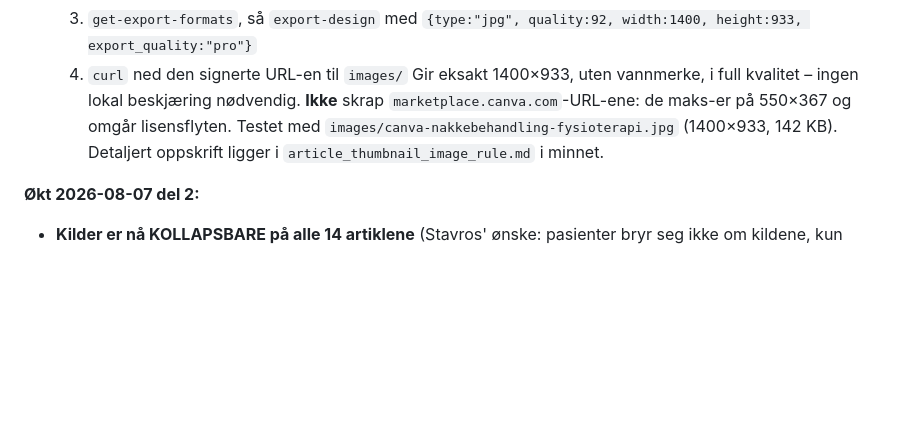
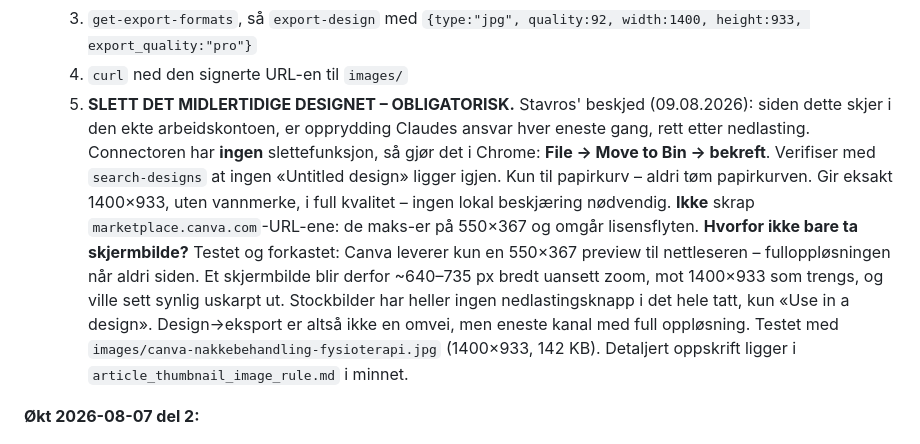
Before and after one commit to stavroslitsos/stavroslitsos.com, a Markdown page: README.md, the part around the change. Rendered like a GitHub page; blank space fills up the shorter version.

Commit message:
Gjør sletting av midlertidig Canva-design obligatorisk i bildearbeidsflyten

```diff
--- a/README.md
+++ b/README.md
@@ -196,9 +196,23 @@ flere datamaskiner via Dropbox, er reglene skrevet ned her også slik at en ny
   3. `get-export-formats`, så `export-design` med
      `{type:"jpg", quality:92, width:1400, height:933, export_quality:"pro"}`
   4. `curl` ned den signerte URL-en til `images/`
+  5. **SLETT DET MIDLERTIDIGE DESIGNET – OBLIGATORISK.** Stavros' beskjed
+     (09.08.2026): siden dette skjer i den ekte arbeidskontoen, er
+     opprydding Claudes ansvar hver eneste gang, rett etter nedlasting.
+     Connectoren har **ingen** slettefunksjon, så gjør det i Chrome:
+     **File → Move to Bin → bekreft**. Verifiser med `search-designs` at
+     ingen «Untitled design» ligger igjen. Kun til papirkurv – aldri tøm
+     papirkurven.
   Gir eksakt 1400×933, uten vannmerke, i full kvalitet – ingen lokal
   beskjæring nødvendig. **Ikke** skrap `marketplace.canva.com`-URL-ene:
   de maks-er på 550×367 og omgår lisensflyten.
+  **Hvorfor ikke bare ta skjermbilde?** Testet og forkastet: Canva leverer
+  kun en 550×367 preview til nettleseren – fulloppløsningen når aldri
+  siden. Et skjermbilde blir derfor ~640–735 px bredt uansett zoom, mot
+  1400×933 som trengs, og ville sett synlig uskarpt ut. Stockbilder har
+  heller ingen nedlastingsknapp i det hele tatt, kun «Use in a design».
+  Design→eksport er altså ikke en omvei, men eneste kanal med full
+  oppløsning.
   Testet med `images/canva-nakkebehandling-fysioterapi.jpg` (1400×933, 142 KB).
   Detaljert oppskrift ligger i `article_thumbnail_image_rule.md` i minnet.
 
```
